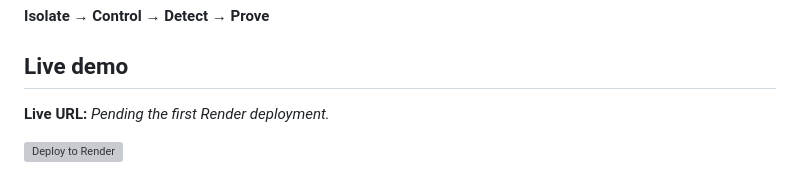
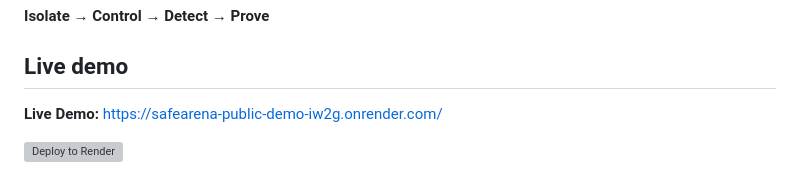
Before and after one commit to Lakshya-61542/SafeArena, a Markdown page: README.md, the part around the change. Rendered like a GitHub page; grey boxes are pictures that could not be loaded.

Commit message:
Add live SafeArena Render demo URL to README

```diff
--- a/README.md
+++ b/README.md
@@ -4,7 +4,7 @@
 
 ## Live demo
 
-**Live URL:** _Pending the first Render deployment._
+**Live Demo:** [https://safearena-public-demo-iw2g.onrender.com/](https://safearena-public-demo-iw2g.onrender.com/)
 
 [![Deploy to Render](https://render.com/images/deploy-to-render-button.svg)](https://render.com/deploy?repo=https://github.com/Lakshya-61542/SafeArena)
 
```
